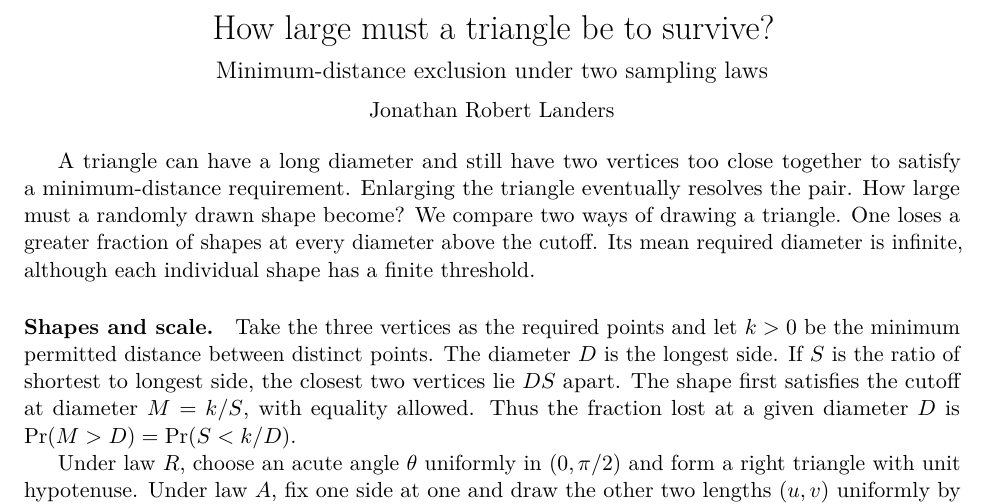
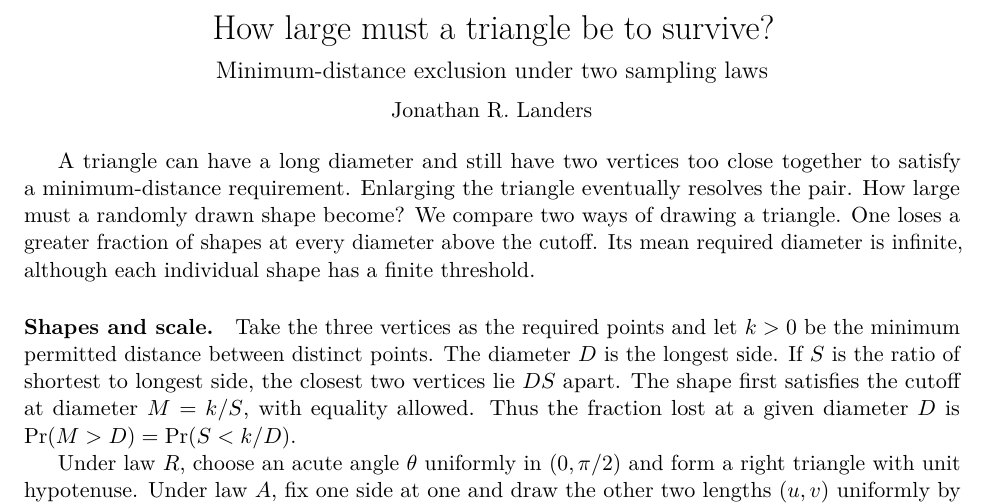
Before and after one commit to jonland82/minimum-distance-analytical-mechanics, a LaTeX document (triangle_companion/triangle_exclusion.tex): part of page 1 of 2, cut so that both start at the same text. Compiled offline with pdfLaTeX.

Commit message:
Correct triangle companion author byline

```diff
--- a/triangle_companion/triangle_exclusion.tex
+++ b/triangle_companion/triangle_exclusion.tex
@@ -7,7 +7,7 @@
 \begin{center}
 {\LARGE How large must a triangle be to survive?}\\[6pt]
 {\large Minimum-distance exclusion under two sampling laws}\\[6pt]
-Jonathan Robert Landers
+Jonathan R. Landers
 \end{center}
 
 A triangle can have a long diameter and still have two vertices too close
```
Also changed, not shown: triangle_companion/triangle_exclusion.pdf.
